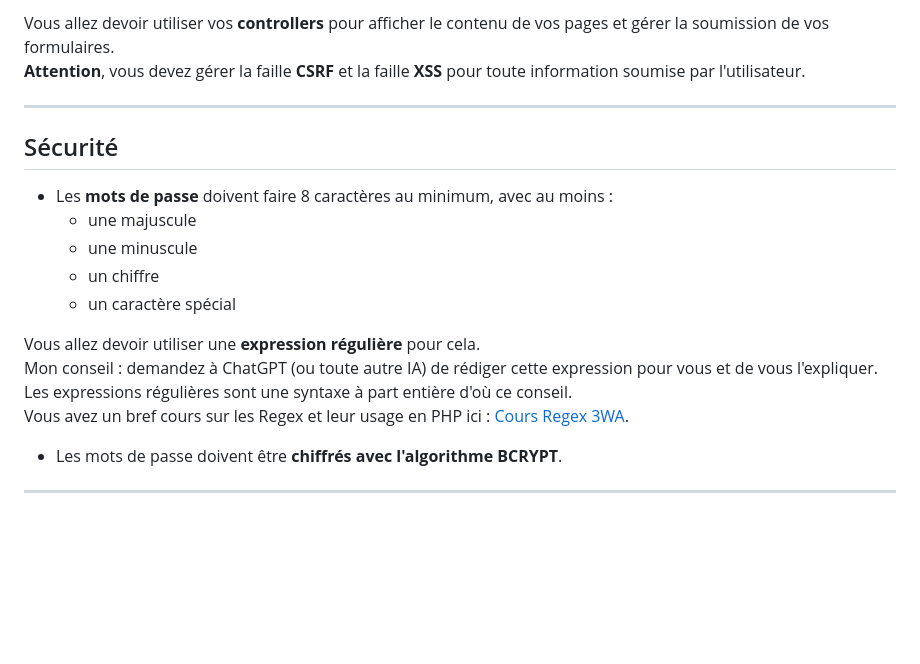
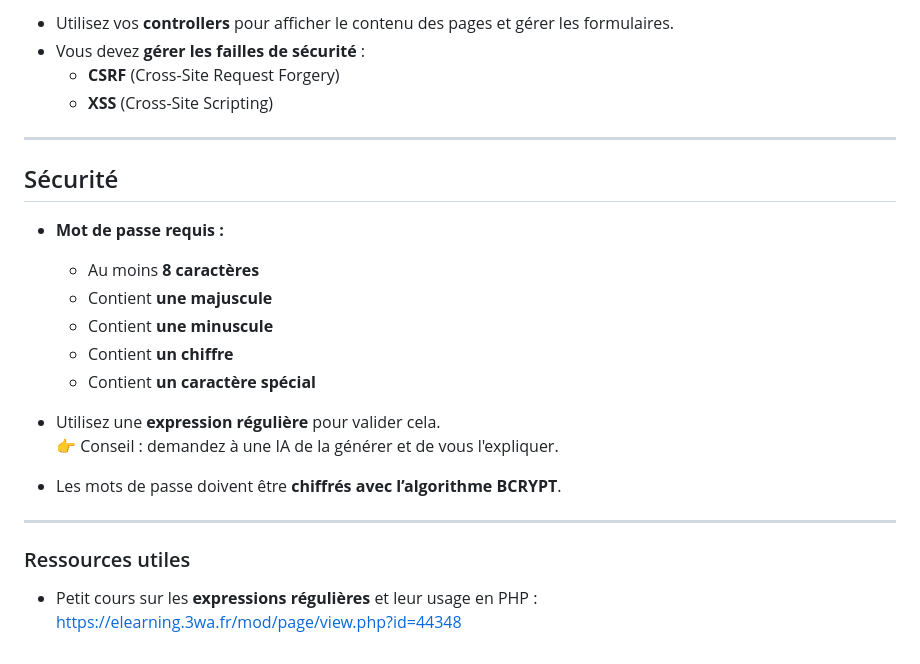
Before and after one commit to 0xBAD5EED5/bre04-secu-blog, a Markdown page: Steps.md, the part around one of its changes. Rendered like a GitHub page; blank space fills up the shorter version.

```diff
--- a/Steps.md
+++ b/Steps.md
@@ -73,22 +73,28 @@ Attention, vous devez obligatoirement hydrater des instances de classes.
 
-Vous allez devoir utiliser vos **controllers** pour afficher le contenu de vos pages et gérer la soumission de vos formulaires.
-**Attention**, vous devez gérer la faille **CSRF** et la faille **XSS** pour toute information soumise par l'utilisateur.
+- Utilisez vos **controllers** pour afficher le contenu des pages et gérer les formulaires.
+- Vous devez **gérer les failles de sécurité** :
+  - **CSRF** (Cross-Site Request Forgery)
+  - **XSS** (Cross-Site Scripting)
 
 ---
 
 ## Sécurité
 
-- Les **mots de passe** doivent faire 8 caractères au minimum, avec au moins :
-  - une majuscule
-  - une minuscule
-  - un chiffre
-  - un caractère spécial
+- **Mot de passe requis :**
+  - Au moins **8 caractères**
+  - Contient **une majuscule**
+  - Contient **une minuscule**
+  - Contient **un chiffre**
+  - Contient **un caractère spécial**
 
-Vous allez devoir utiliser une **expression régulière** pour cela.
-Mon conseil : demandez à ChatGPT (ou toute autre IA) de rédiger cette expression pour vous et de vous l'expliquer.
-Les expressions régulières sont une syntaxe à part entière d'où ce conseil.
-Vous avez un bref cours sur les Regex et leur usage en PHP ici : [Cours Regex 3WA](https://elearning.3wa.fr/mod/page/view.php?id=44348).
+- Utilisez une **expression régulière** pour valider cela.
+  👉 Conseil : demandez à une IA de la générer et de vous l'expliquer.
 
-- Les mots de passe doivent être **chiffrés avec l'algorithme BCRYPT**.
+- Les mots de passe doivent être **chiffrés avec l’algorithme BCRYPT**.
 
 ---
+
+### Ressources utiles
+
+- Petit cours sur les **expressions régulières** et leur usage en PHP :
+  [https://elearning.3wa.fr/mod/page/view.php?id=44348](https://elearning.3wa.fr/mod/page/view.php?id=44348)
```
Also changed, not shown: other parts of Steps.md (+41 -41 lines).
